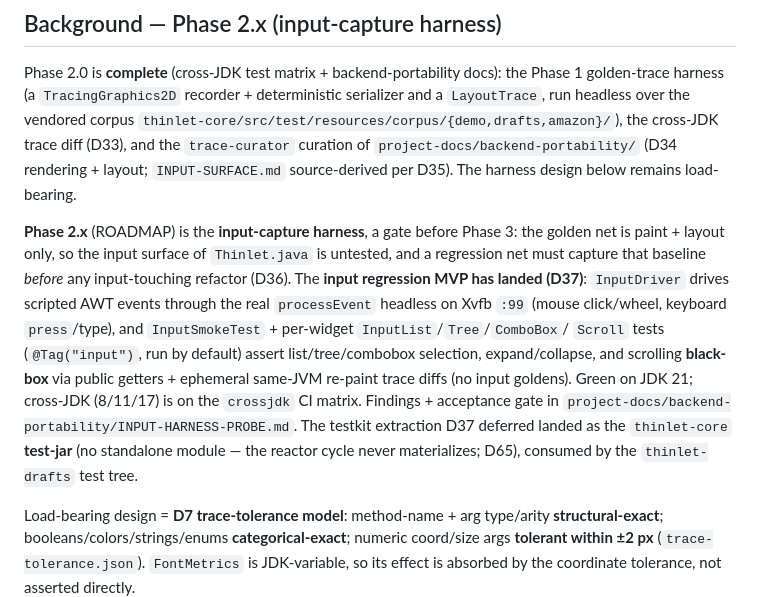
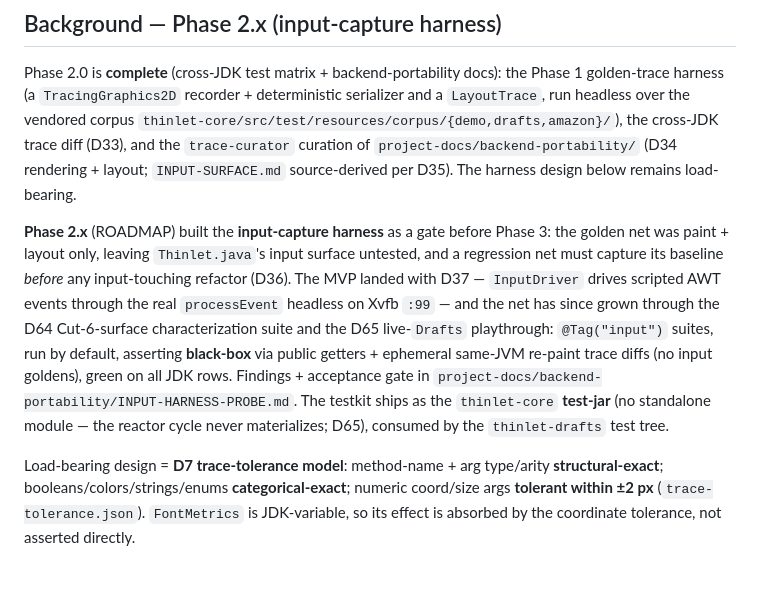
Before and after one commit to nomixer/thinlet-modernized, a Markdown page: CLAUDE.md, the part around the change. Drawn GitHub-style; blank space fills up the shorter version.

Commit message:
CLAUDE.md: retense the Phase 2.x background paragraph (#95)
Present-tense claims ("the input surface is untested") were false since
D37/D64/D65 and CLAUDE.md is every session's first read - the Background
header is not sufficient cover. History now past-tense; the standing
state points at the D64 suite + D65 playthrough.

Co-authored-by: Claude Fable 5 <noreply@anthropic.com>

```diff
--- a/CLAUDE.md
+++ b/CLAUDE.md
@@ -62,19 +62,18 @@ diff (D33), and the `trace-curator` curation of `project-docs/backend-portabilit
 (D34 rendering + layout; `INPUT-SURFACE.md` source-derived per D35). The harness design
 below remains load-bearing.
 
-**Phase 2.x** (ROADMAP) is the **input-capture harness**, a gate before Phase 3: the
-golden net is paint + layout only, so the input surface of `Thinlet.java` is untested,
-and a regression net must capture that baseline *before* any input-touching refactor
-(D36). The **input regression MVP has landed (D37)**: `InputDriver` drives scripted AWT
-events through the real `processEvent` headless on Xvfb `:99` (mouse click/wheel,
-keyboard `press`/type), and `InputSmokeTest` + per-widget `InputList`/`Tree`/`ComboBox`/
-`Scroll` tests (`@Tag("input")`, run by default) assert list/tree/combobox selection,
-expand/collapse, and scrolling **black-box** via public getters + ephemeral same-JVM
-re-paint trace diffs (no input goldens). Green on JDK 21; cross-JDK (8/11/17) is on the
-`crossjdk` CI matrix. Findings + acceptance gate in
-`project-docs/backend-portability/INPUT-HARNESS-PROBE.md`. The testkit extraction D37
-deferred landed as the `thinlet-core` **test-jar** (no standalone module — the reactor
-cycle never materializes; D65), consumed by the `thinlet-drafts` test tree.
+**Phase 2.x** (ROADMAP) built the **input-capture harness** as a gate before Phase 3:
+the golden net was paint + layout only, leaving `Thinlet.java`'s input surface
+untested, and a regression net must capture its baseline *before* any input-touching
+refactor (D36). The MVP landed with D37 — `InputDriver` drives scripted AWT events
+through the real `processEvent` headless on Xvfb `:99` — and the net has since grown
+through the D64 Cut-6-surface characterization suite and the D65 live-`Drafts`
+playthrough: `@Tag("input")` suites, run by default, asserting **black-box** via
+public getters + ephemeral same-JVM re-paint trace diffs (no input goldens), green on
+all JDK rows. Findings + acceptance gate in
+`project-docs/backend-portability/INPUT-HARNESS-PROBE.md`. The testkit ships as the
+`thinlet-core` **test-jar** (no standalone module — the reactor cycle never
+materializes; D65), consumed by the `thinlet-drafts` test tree.
 
 Load-bearing design = **D7 trace-tolerance model**: method-name + arg
 type/arity **structural-exact**; booleans/colors/strings/enums
```
